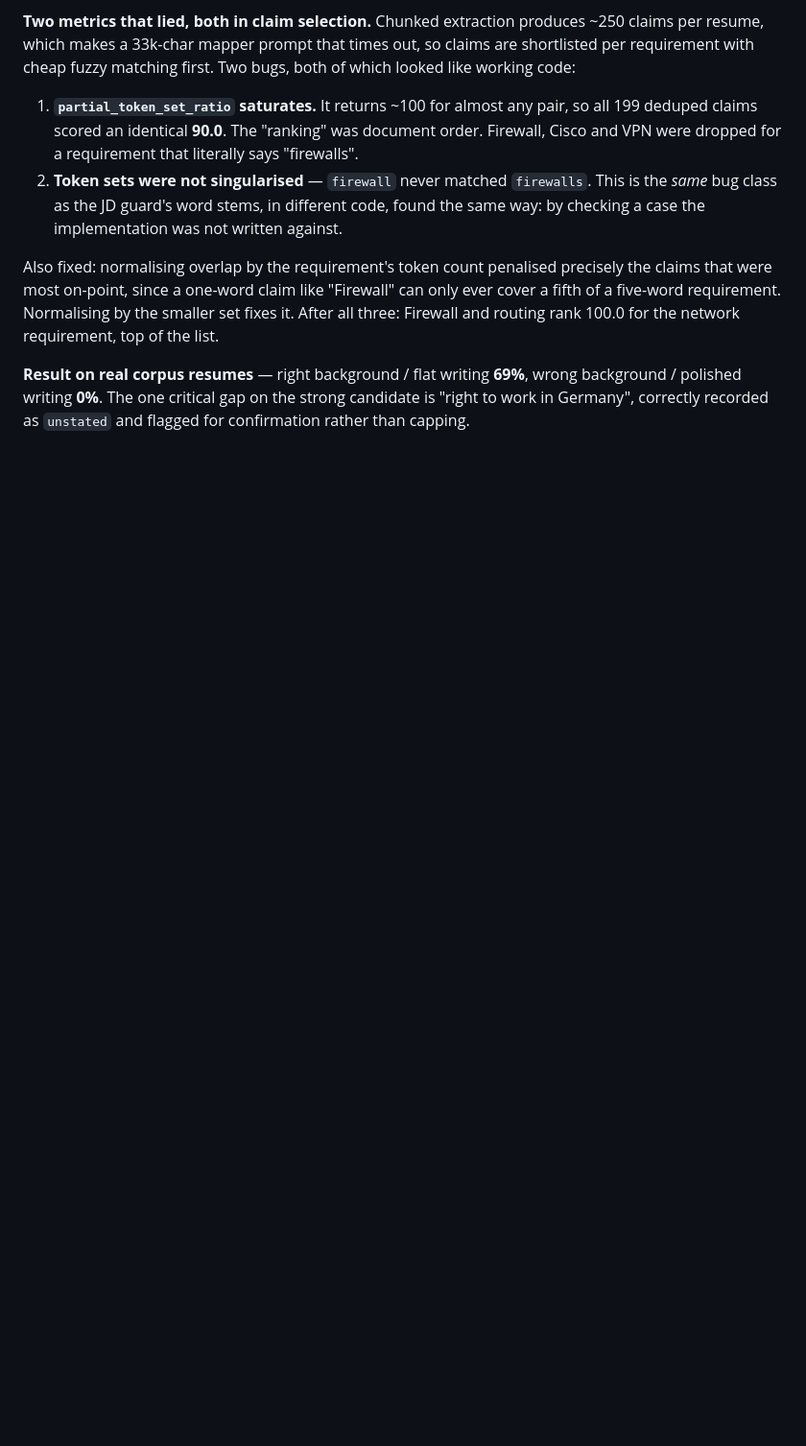
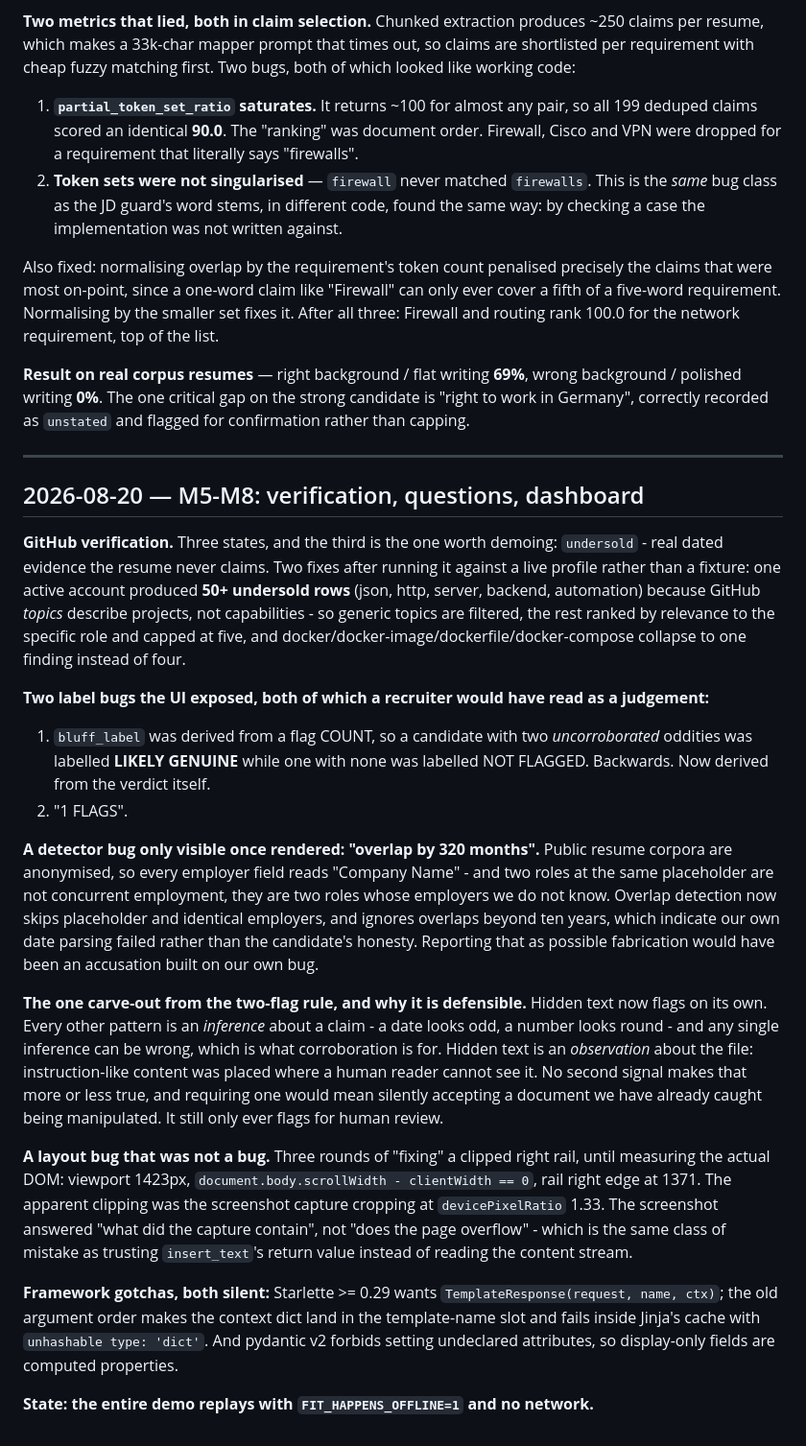
Before and after one commit to Nikhiltogadiya/wolfhack, a Markdown page: doc/engineering-log.md, the part around the change. Shown at 96% size. GitHub-like rendering; blank space fills up the shorter version.

Commit message:
docs: engineering log and backlog through M8

```diff
--- a/doc/engineering-log.md
+++ b/doc/engineering-log.md
@@ -170,3 +170,50 @@ Firewall and routing rank 100.0 for the network requirement, top of the list.
 **Result on real corpus resumes** — right background / flat writing **69%**, wrong background /
 polished writing **0%**. The one critical gap on the strong candidate is "right to work in
 Germany", correctly recorded as `unstated` and flagged for confirmation rather than capping.
+
+---
+
+## 2026-08-20 — M5-M8: verification, questions, dashboard
+
+**GitHub verification.** Three states, and the third is the one worth demoing: `undersold` -
+real dated evidence the resume never claims. Two fixes after running it against a live profile
+rather than a fixture: one active account produced **50+ undersold rows** (json, http, server,
+backend, automation) because GitHub *topics* describe projects, not capabilities - so generic
+topics are filtered, the rest ranked by relevance to the specific role and capped at five, and
+docker/docker-image/dockerfile/docker-compose collapse to one finding instead of four.
+
+**Two label bugs the UI exposed, both of which a recruiter would have read as a judgement:**
+
+1. `bluff_label` was derived from a flag COUNT, so a candidate with two *uncorroborated*
+   oddities was labelled **LIKELY GENUINE** while one with none was labelled NOT FLAGGED.
+   Backwards. Now derived from the verdict itself.
+2. "1 FLAGS".
+
+**A detector bug only visible once rendered: "overlap by 320 months".** Public resume corpora
+are anonymised, so every employer field reads "Company Name" - and two roles at the same
+placeholder are not concurrent employment, they are two roles whose employers we do not know.
+Overlap detection now skips placeholder and identical employers, and ignores overlaps beyond
+ten years, which indicate our own date parsing failed rather than the candidate's honesty.
+Reporting that as possible fabrication would have been an accusation built on our own bug.
+
+**The one carve-out from the two-flag rule, and why it is defensible.** Hidden text now flags
+on its own. Every other pattern is an *inference* about a claim - a date looks odd, a number
+looks round - and any single inference can be wrong, which is what corroboration is for.
+Hidden text is an *observation* about the file: instruction-like content was placed where a
+human reader cannot see it. No second signal makes that more or less true, and requiring one
+would mean silently accepting a document we have already caught being manipulated. It still
+only ever flags for human review.
+
+**A layout bug that was not a bug.** Three rounds of "fixing" a clipped right rail, until
+measuring the actual DOM: viewport 1423px, `document.body.scrollWidth - clientWidth == 0`, rail
+right edge at 1371. The apparent clipping was the screenshot capture cropping at
+`devicePixelRatio` 1.33. The screenshot answered "what did the capture contain", not "does the
+page overflow" - which is the same class of mistake as trusting `insert_text`'s return value
+instead of reading the content stream.
+
+**Framework gotchas, both silent:** Starlette >= 0.29 wants `TemplateResponse(request, name,
+ctx)`; the old argument order makes the context dict land in the template-name slot and fails
+inside Jinja's cache with `unhashable type: 'dict'`. And pydantic v2 forbids setting
+undeclared attributes, so display-only fields are computed properties.
+
+**State: the entire demo replays with `FIT_HAPPENS_OFFLINE=1` and no network.**
```
Also changed, not shown: doc/backlog.md (+4 -0 lines).
